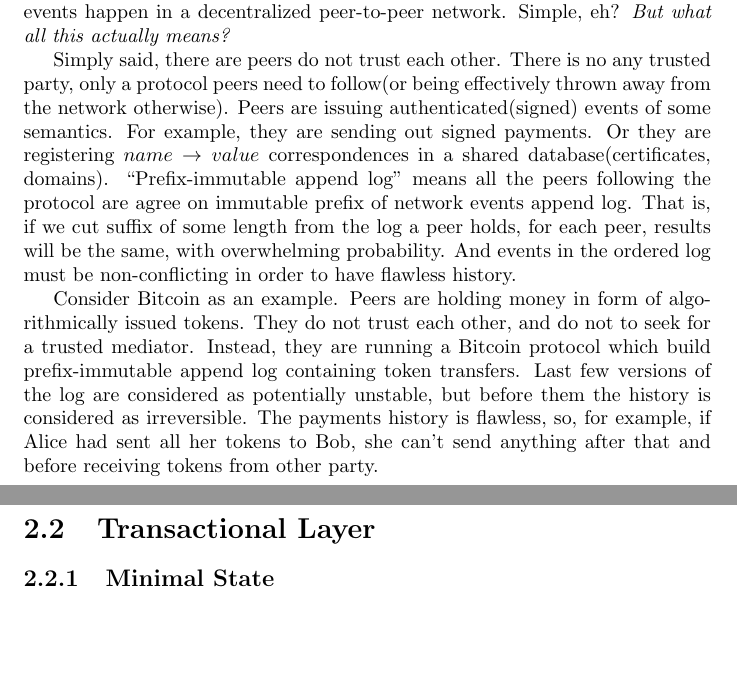
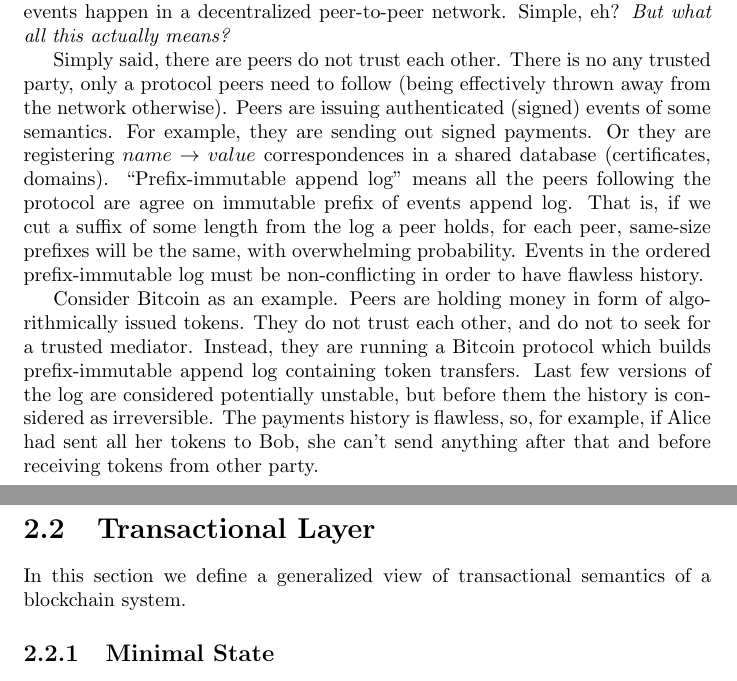
Before and after one commit to ScorexFoundation/ScorexTutorial, a LaTeX document (scorex.tex): two parts of pages 3 and 4 of 12, joined at a grey line, cut so that both start at the same text, the shorter picture padded with empty space. Compiled offline with pdfLaTeX.

Commit message:
section 2.1 fixes

```diff
--- a/scorex.tex
+++ b/scorex.tex
@@ -47,18 +47,19 @@ In the first chapter we describe basic building blocks of a blockchain system. I
 
 Blockchain is a prefix-immutable append log of non-conflicting authenticated events happen in a decentralized peer-to-peer network. Simple, eh? \textit{But what all this actually means?}
 
-Simply said, there are peers do not trust each other. There is no any trusted party, only a protocol peers need to follow(or being effectively thrown away from the network otherwise). Peers are issuing authenticated(signed) events of some semantics. For example, they are sending out signed payments. Or they are registering \(name \rightarrow value\) correspondences in a shared database(certificates, domains). ``Prefix-immutable append log'' means all the peers following the protocol are agree on immutable prefix of network events append log. That is, if we cut suffix of some length from the log a peer holds, for each peer, results will be the same, with overwhelming probability. And events in the ordered log must be non-conflicting in order to have flawless history.
+Simply said, there are peers do not trust each other. There is no any trusted party, only a protocol peers need to follow~(being effectively thrown away from the network otherwise). Peers are issuing authenticated~(signed) events of some semantics. For example, they are sending out signed payments. Or they are registering \(name \rightarrow value\) correspondences in a shared database~(certificates, domains). ``Prefix-immutable append log'' means all the peers following the protocol are agree on immutable prefix of events append log. That is, if we cut a suffix of some length from the log a peer holds, for each peer, same-size prefixes will be the same, with overwhelming probability. Events in the ordered prefix-immutable log must be non-conflicting in order to have flawless history.
 
-Consider Bitcoin as an example. Peers are holding money in form of algorithmically issued tokens. They do not trust each other, and do not to seek for a trusted mediator. Instead, they are running a Bitcoin protocol which build prefix-immutable append log containing token transfers. Last few versions of the log are considered as potentially unstable, but before them the history is considered as irreversible. The payments history is flawless, so, for example, if Alice had sent all her tokens to Bob, she can't send anything after that and before receiving tokens from other party.
+Consider Bitcoin as an example. Peers are holding money in form of algorithmically issued tokens. They do not trust each other, and do not to seek for a trusted mediator. Instead, they are running a Bitcoin protocol which builds prefix-immutable append log containing token transfers. Last few versions of the log are considered potentially unstable, but before them the history is considered as irreversible. The payments history is flawless, so, for example, if Alice had sent all her tokens to Bob, she can't send anything after that and before receiving tokens from other party.
 
 \section{Transactional Layer}
+
+In this section we define a generalized view of transactional semantics of a blockchain system.
 
 \subsection{Minimal State}     % section 1.1
 	Consider a transaction arrived at a node. The node is doing following on receiving it:
 
     \begin{enumerate}
 		\item Checks whether a transaction is valid
-
 		\item Apply it if so
     \end{enumerate}
 
```
Also changed, not shown: scorex.pdf.
